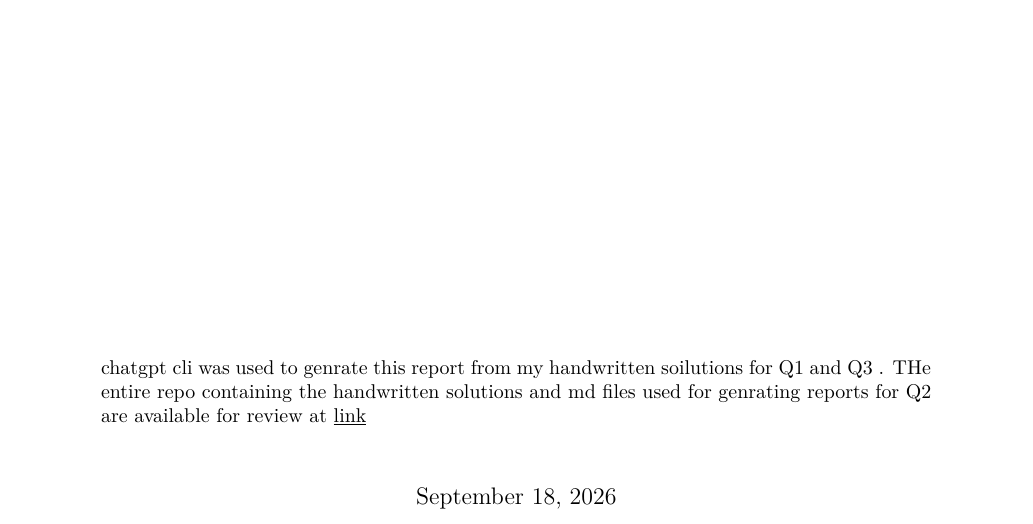
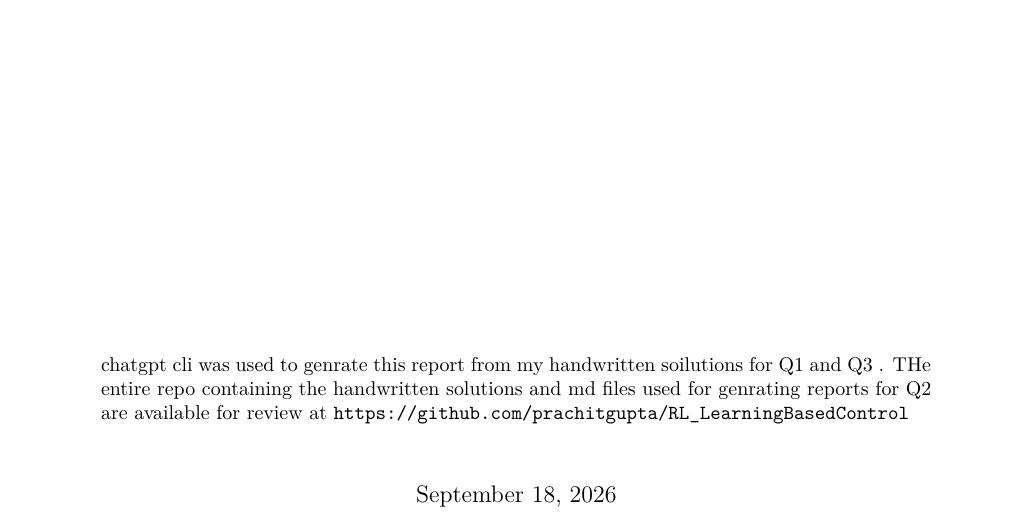
Before and after one commit to prachitgupta/RL_LearningBasedControl, a LaTeX problem sheet (Assignment1/report_source/report.tex): part of page 1 of 9, cut so that both start at the same text. Compiled offline with pdfLaTeX.

Commit message:
Show full repository URL in report

```diff
--- a/Assignment1/report_source/report.tex
+++ b/Assignment1/report_source/report.tex
@@ -86,7 +86,7 @@
     chatgpt cli was used to genrate this report from my handwritten soilutions for
     Q1 and Q3 . THe entire repo containing the handwritten solutions and md files
     used for genrating reports for Q2 are available for review at
-    \href{https://github.com/prachitgupta/RL_LearningBasedControl}{\underline{link}}
+    \url{https://github.com/prachitgupta/RL_LearningBasedControl}
   \end{minipage}
   \par
   \vspace{0.35in}
```
Also changed, not shown: Assignment1/submission/HW1_Final_Report.pdf.
